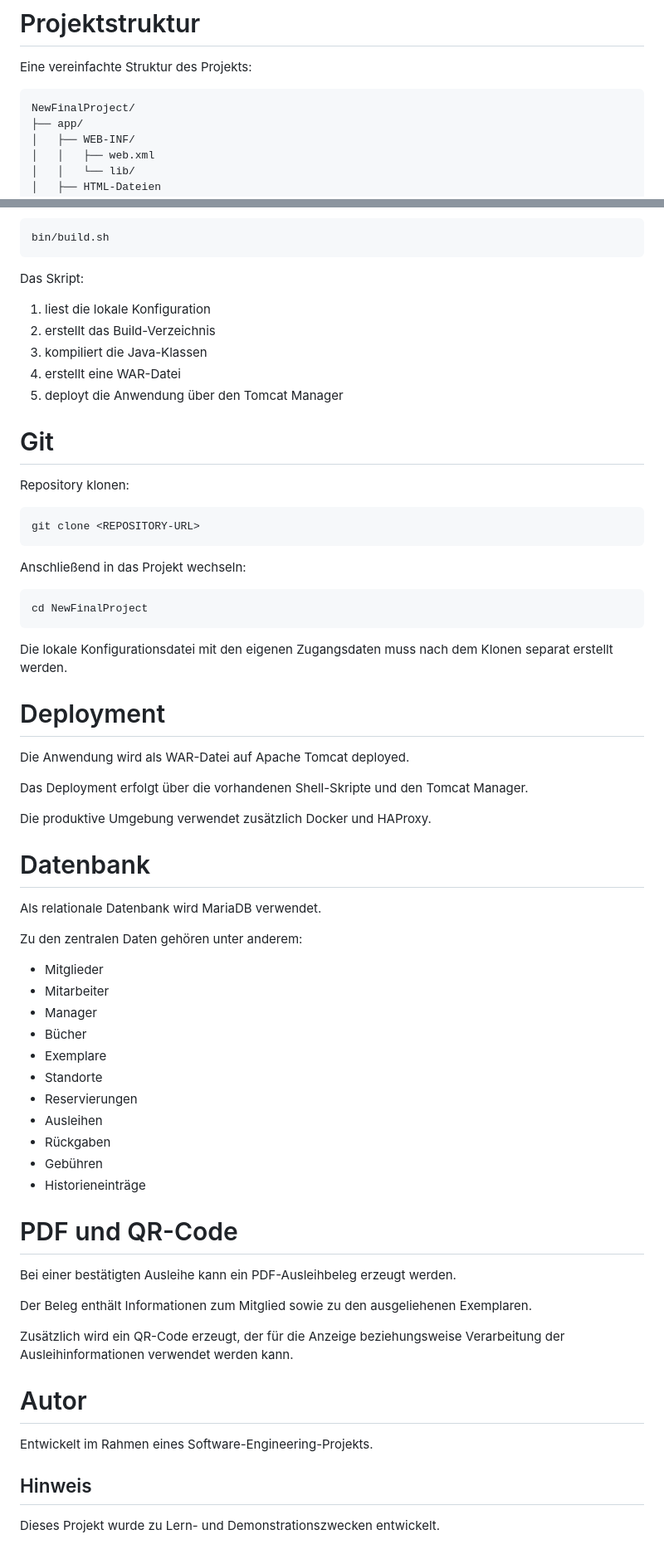
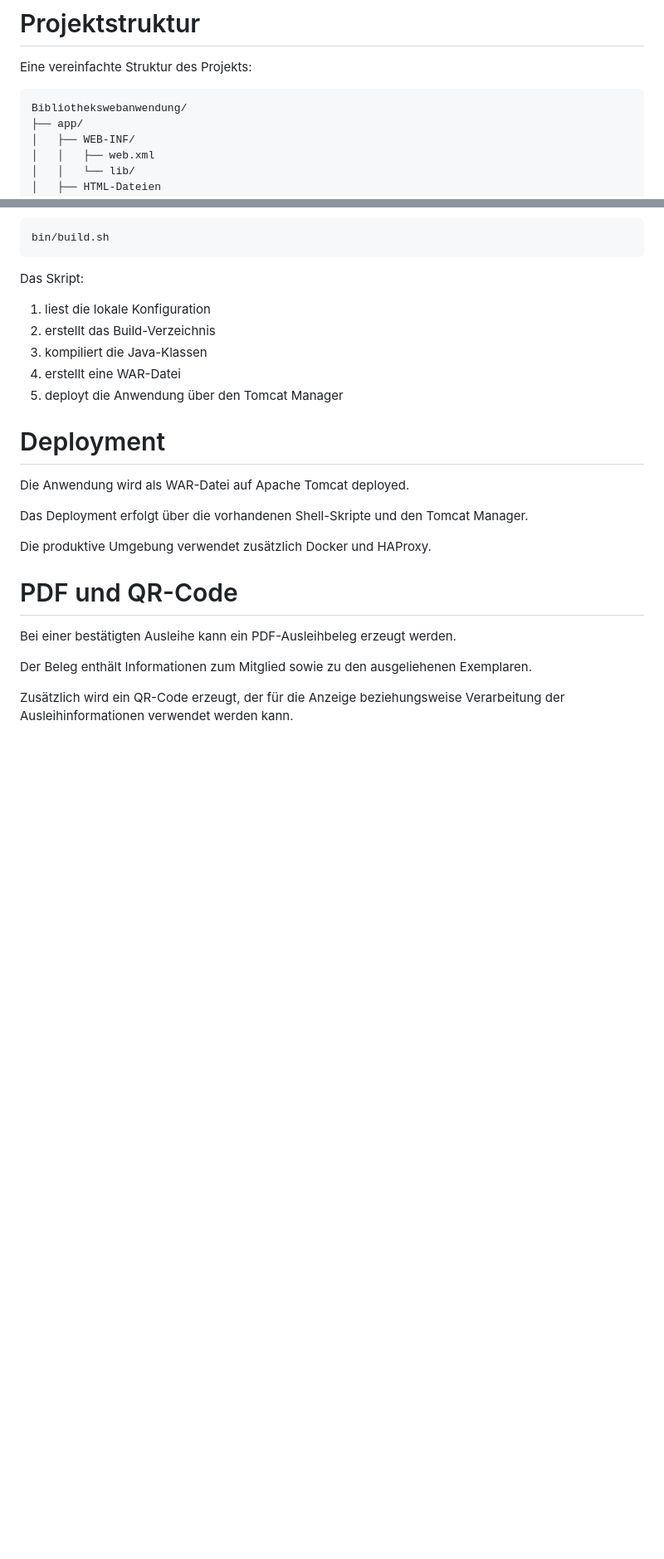
Before and after one commit to SaugatSaurav/Bibliothekwebanwendung, a Markdown page: README.md, 2 parts joined by grey strips. Shown at 83% size. GitHub-like rendering; blank space fills up the shorter version.

````diff
--- a/README.md
+++ b/README.md
@@ -155,7 +154,7 @@ Die benötigten Java-Bibliotheken befinden sich im Projekt beziehungsweise müss
 Eine vereinfachte Struktur des Projekts:
 
 ```text
-NewFinalProject/
+Bibliothekswebanwendung/
 ├── app/
 │   ├── WEB-INF/
 │   │   ├── web.xml
@@ -248,21 +228,6 @@ Das Skript:
 4. erstellt eine WAR-Datei
 5. deployt die Anwendung über den Tomcat Manager
 
-# Git
-
-Repository klonen:
-
-```bash
-git clone <REPOSITORY-URL>
-```
-
-Anschließend in das Projekt wechseln:
-
-```bash
-cd NewFinalProject
-```
-
-Die lokale Konfigurationsdatei mit den eigenen Zugangsdaten muss nach dem Klonen separat erstellt werden.
 
 # Deployment
 
@@ -272,23 +237,6 @@ Das Deployment erfolgt über die vorhandenen Shell-Skripte und den Tomcat Manage
 
 Die produktive Umgebung verwendet zusätzlich Docker und HAProxy.
 
-# Datenbank
-
-Als relationale Datenbank wird MariaDB verwendet.
-
-Zu den zentralen Daten gehören unter anderem:
-
-* Mitglieder
-* Mitarbeiter
-* Manager
-* Bücher
-* Exemplare
-* Standorte
-* Reservierungen
-* Ausleihen
-* Rückgaben
-* Gebühren
-* Historieneinträge
 
 # PDF und QR-Code
 
@@ -297,11 +245,3 @@ Bei einer bestätigten Ausleihe kann ein PDF-Ausleihbeleg erzeugt werden.
 Der Beleg enthält Informationen zum Mitglied sowie zu den ausgeliehenen Exemplaren.
 
 Zusätzlich wird ein QR-Code erzeugt, der für die Anzeige beziehungsweise Verarbeitung der Ausleihinformationen verwendet werden kann.
-
-# Autor
-
-Entwickelt im Rahmen eines Software-Engineering-Projekts.
-
-## Hinweis
-
-Dieses Projekt wurde zu Lern- und Demonstrationszwecken entwickelt.
````
Also changed, not shown: other parts of README.md (+0 -20 lines).
